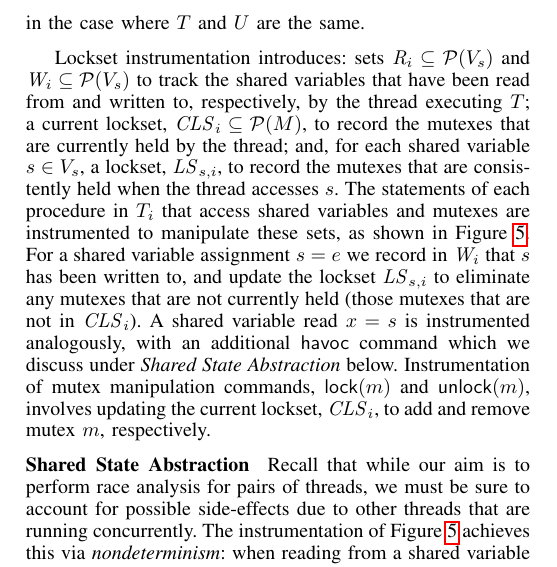
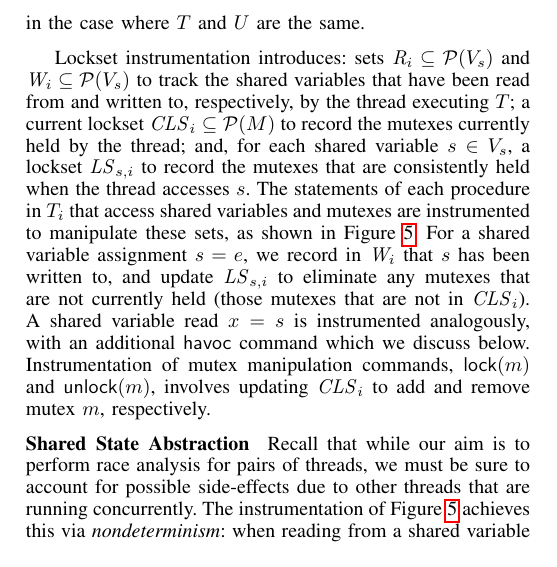
Before and after one commit to pdeligia/WhoopPaper, a LaTeX paper (paper.tex, which reads whoop.tex): part of one column of page 4 of 12, cut so that both start at the same text. Compiled offline with pdfLaTeX.

Commit message:
space hack

```diff
--- a/whoop.tex
+++ b/whoop.tex
@@ -95,9 +95,9 @@ $\mutexunlock{m};$ & $\currentlockset{i} = \currentlockset{i} \setminus \{ m \};
 \label{fig:instrumentation}
 \end{figure}
 
-Lockset instrumentation introduces: sets $\hasbeenread{i} \subseteq \powerset{\sharedvars}$ and $\hasbeenwritten{i} \subseteq \powerset{\sharedvars}$ to track the shared variables that have been read from and written to, respectively, by the thread executing $T$; a current lockset, $\currentlockset{i} \subseteq \powerset{\mutexes}$, to record the mutexes that are currently held by the thread; and, for each shared variable $s \in \sharedvars$, a lockset, $\lockset{s}{i}$, to record the mutexes that are consistently held when the thread accesses $s$.
+Lockset instrumentation introduces: sets $\hasbeenread{i} \subseteq \powerset{\sharedvars}$ and $\hasbeenwritten{i} \subseteq \powerset{\sharedvars}$ to track the shared variables that have been read from and written to, respectively, by the thread executing $T$; a current lockset $\currentlockset{i} \subseteq \powerset{\mutexes}$ to record the mutexes currently held by the thread; and, for each shared variable $s \in \sharedvars$, a lockset $\lockset{s}{i}$ to record the mutexes that are consistently held when the thread accesses $s$.
 %
-The statements of each procedure in $\instrument{T}{i}$ that access shared variables and mutexes are instrumented to manipulate these sets, as shown in Figure~\ref{fig:instrumentation}.  For a shared variable assignment $s = e$ we record in $\hasbeenwritten{i}$ that $s$ has been written to, and update the lockset $\lockset{s}{i}$ to eliminate any mutexes that are not currently held (those mutexes that are not in $\currentlockset{i}$).  A shared variable read $x = s$ is instrumented analogously, with an additional $\havockeyword$ command which we discuss under \emph{Shared State Abstraction} below.  Instrumentation of mutex manipulation commands, $\mutexlock{m}$ and $\mutexunlock{m}$, involves updating the current lockset, $\currentlockset{i}$, to add and remove mutex $m$, respectively.
+The statements of each procedure in $\instrument{T}{i}$ that access shared variables and mutexes are instrumented to manipulate these sets, as shown in Figure~\ref{fig:instrumentation}.  For a shared variable assignment $s = e$, we record in $\hasbeenwritten{i}$ that $s$ has been written to, and update $\lockset{s}{i}$ to eliminate any mutexes that are not currently held (those mutexes that are not in $\currentlockset{i}$).  A shared variable read $x = s$ is instrumented analogously, with an additional $\havockeyword$ command which we discuss below.  Instrumentation of mutex manipulation commands, $\mutexlock{m}$ and $\mutexunlock{m}$, involves updating $\currentlockset{i}$ to add and remove mutex $m$, respectively.
 
 \noindent\textbf{Shared State Abstraction }
 %
```
